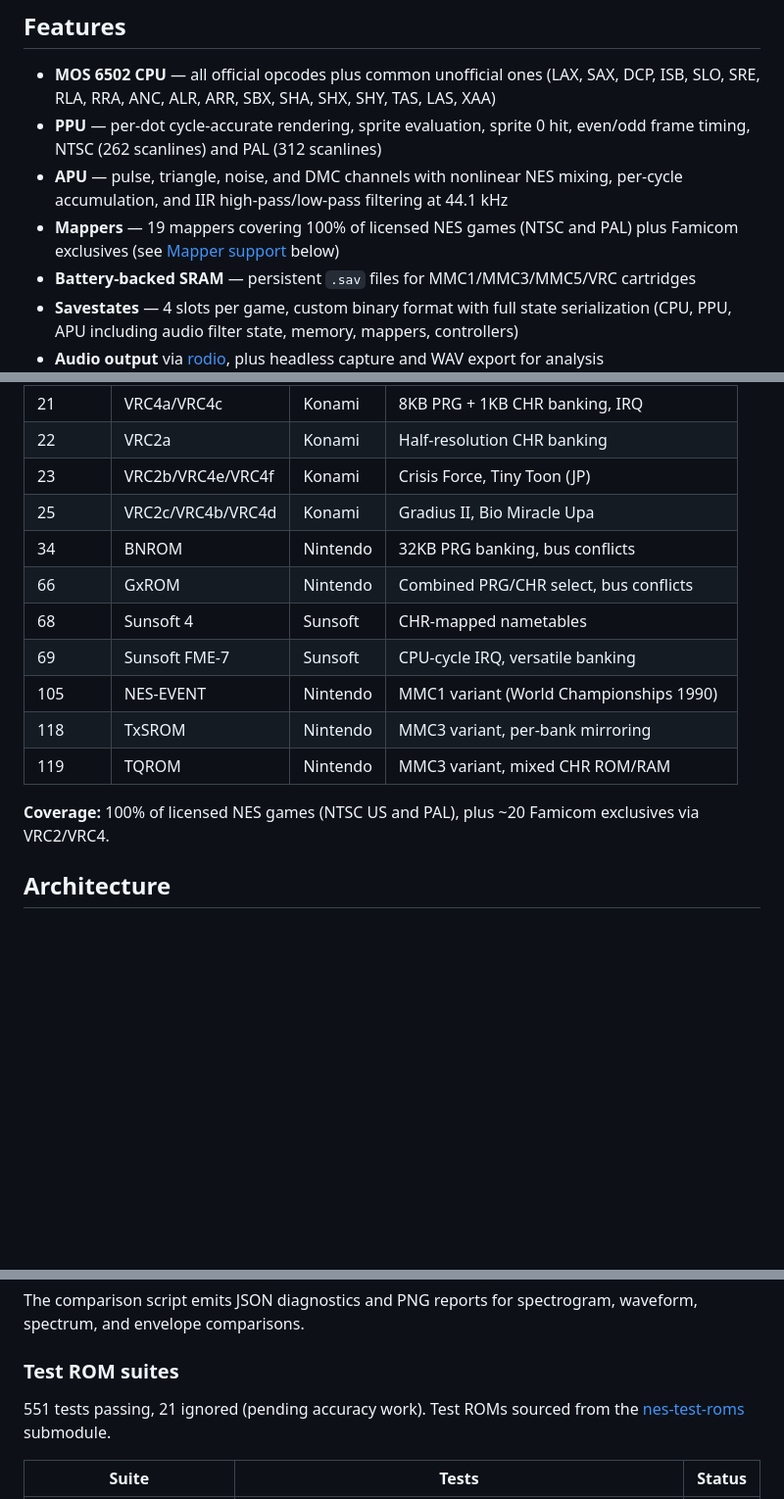
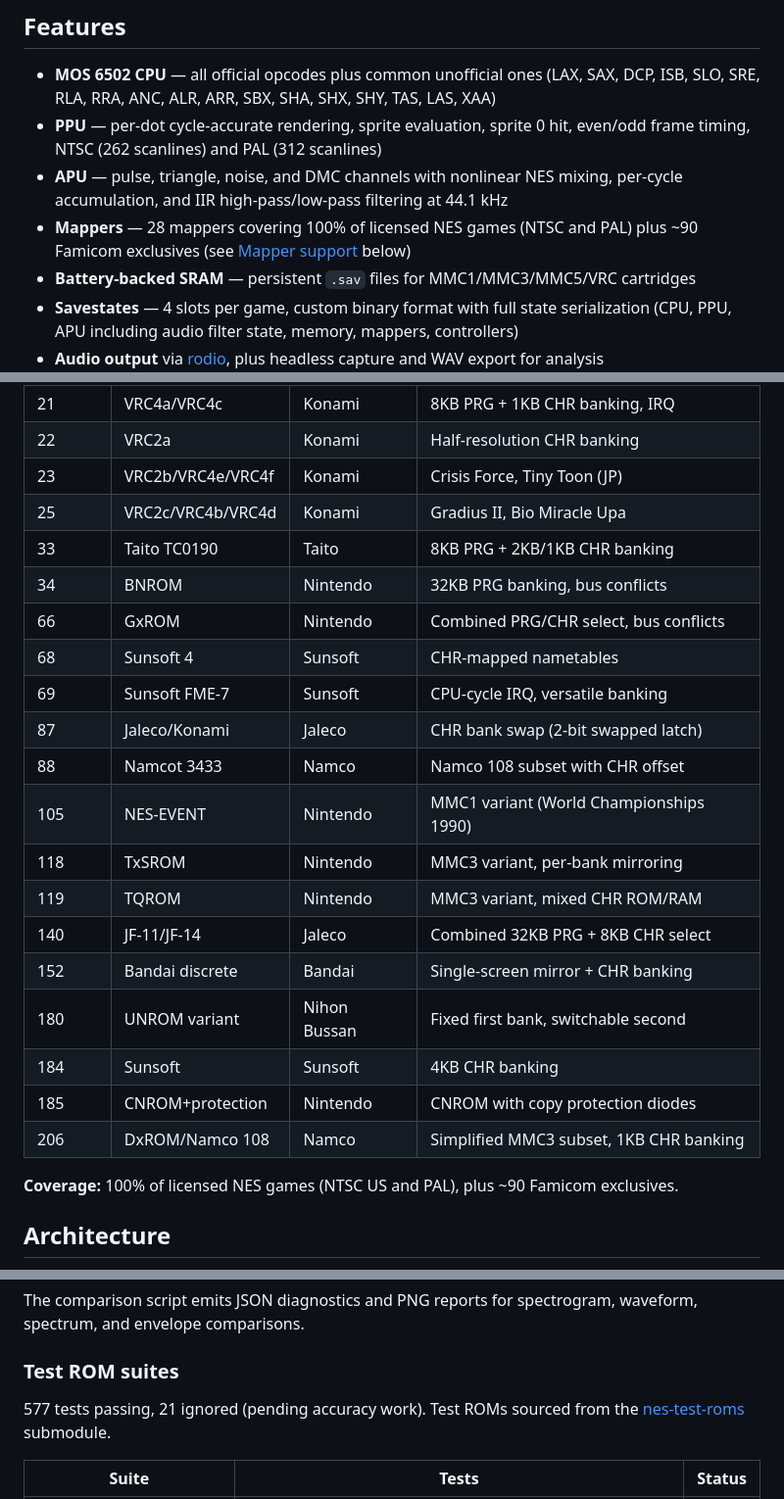
Before and after one commit to aastrand/krankulator, a Markdown page: README.md, 3 parts joined by grey strips. Shown at 98% size. Drawn GitHub-style; blank space fills up the shorter version.

Commit message:
Document new mappers in CLAUDE.md, README.md, and TODO.md
Update mapper lists, test counts, architecture descriptions, and
move completed mapper tasks to done sections.

```diff
--- a/README.md
+++ b/README.md
@@ -16,7 +16,7 @@ Started as a learning-Rust project — a bare 6502 emulator iterating against th
 - **MOS 6502 CPU** — all official opcodes plus common unofficial ones (LAX, SAX, DCP, ISB, SLO, SRE, RLA, RRA, ANC, ALR, ARR, SBX, SHA, SHX, SHY, TAS, LAS, XAA)
 - **PPU** — per-dot cycle-accurate rendering, sprite evaluation, sprite 0 hit, even/odd frame timing, NTSC (262 scanlines) and PAL (312 scanlines)
 - **APU** — pulse, triangle, noise, and DMC channels with nonlinear NES mixing, per-cycle accumulation, and IIR high-pass/low-pass filtering at 44.1 kHz
-- **Mappers** — 19 mappers covering 100% of licensed NES games (NTSC and PAL) plus Famicom exclusives (see [Mapper support](#mapper-support) below)
+- **Mappers** — 28 mappers covering 100% of licensed NES games (NTSC and PAL) plus ~90 Famicom exclusives (see [Mapper support](#mapper-support) below)
 - **Battery-backed SRAM** — persistent `.sav` files for MMC1/MMC3/MMC5/VRC cartridges
 - **Savestates** — 4 slots per game, custom binary format with full state serialization (CPU, PPU, APU including audio filter state, memory, mappers, controllers)
 - **Audio output** via [rodio](https://github.com/RustAudio/rodio), plus headless capture and WAV export for analysis
@@ -44,15 +44,24 @@ Started as a learning-Rust project — a bare 6502 emulator iterating against th
 | 22 | VRC2a | Konami | Half-resolution CHR banking |
 | 23 | VRC2b/VRC4e/VRC4f | Konami | Crisis Force, Tiny Toon (JP) |
 | 25 | VRC2c/VRC4b/VRC4d | Konami | Gradius II, Bio Miracle Upa |
+| 33 | Taito TC0190 | Taito | 8KB PRG + 2KB/1KB CHR banking |
 | 34 | BNROM | Nintendo | 32KB PRG banking, bus conflicts |
 | 66 | GxROM | Nintendo | Combined PRG/CHR select, bus conflicts |
 | 68 | Sunsoft 4 | Sunsoft | CHR-mapped nametables |
 | 69 | Sunsoft FME-7 | Sunsoft | CPU-cycle IRQ, versatile banking |
+| 87 | Jaleco/Konami | Jaleco | CHR bank swap (2-bit swapped latch) |
+| 88 | Namcot 3433 | Namco | Namco 108 subset with CHR offset |
 | 105 | NES-EVENT | Nintendo | MMC1 variant (World Championships 1990) |
 | 118 | TxSROM | Nintendo | MMC3 variant, per-bank mirroring |
 | 119 | TQROM | Nintendo | MMC3 variant, mixed CHR ROM/RAM |
+| 140 | JF-11/JF-14 | Jaleco | Combined 32KB PRG + 8KB CHR select |
+| 152 | Bandai discrete | Bandai | Single-screen mirror + CHR banking |
+| 180 | UNROM variant | Nihon Bussan | Fixed first bank, switchable second |
+| 184 | Sunsoft | Sunsoft | 4KB CHR banking |
+| 185 | CNROM+protection | Nintendo | CNROM with copy protection diodes |
+| 206 | DxROM/Namco 108 | Namco | Simplified MMC3 subset, 1KB CHR banking |
 
-**Coverage:** 100% of licensed NES games (NTSC US and PAL), plus ~20 Famicom exclusives via VRC2/VRC4.
+**Coverage:** 100% of licensed NES games (NTSC US and PAL), plus ~90 Famicom exclusives.
 
 ## Architecture
 
@@ -230,7 +240,7 @@ waveform, spectrum, and envelope comparisons.
 
 ### Test ROM suites
 
-551 tests passing, 21 ignored (pending accuracy work). Test ROMs sourced from the [nes-test-roms](https://github.com/christopherpow/nes-test-roms) submodule.
+577 tests passing, 21 ignored (pending accuracy work). Test ROMs sourced from the [nes-test-roms](https://github.com/christopherpow/nes-test-roms) submodule.
 
 | Suite | Tests | Status |
 |-------|-------|--------|
```
Also changed, not shown: other parts of README.md (+2 -1 lines), CLAUDE.md (+6 -3 lines), TODO.md (+22 -44 lines).
